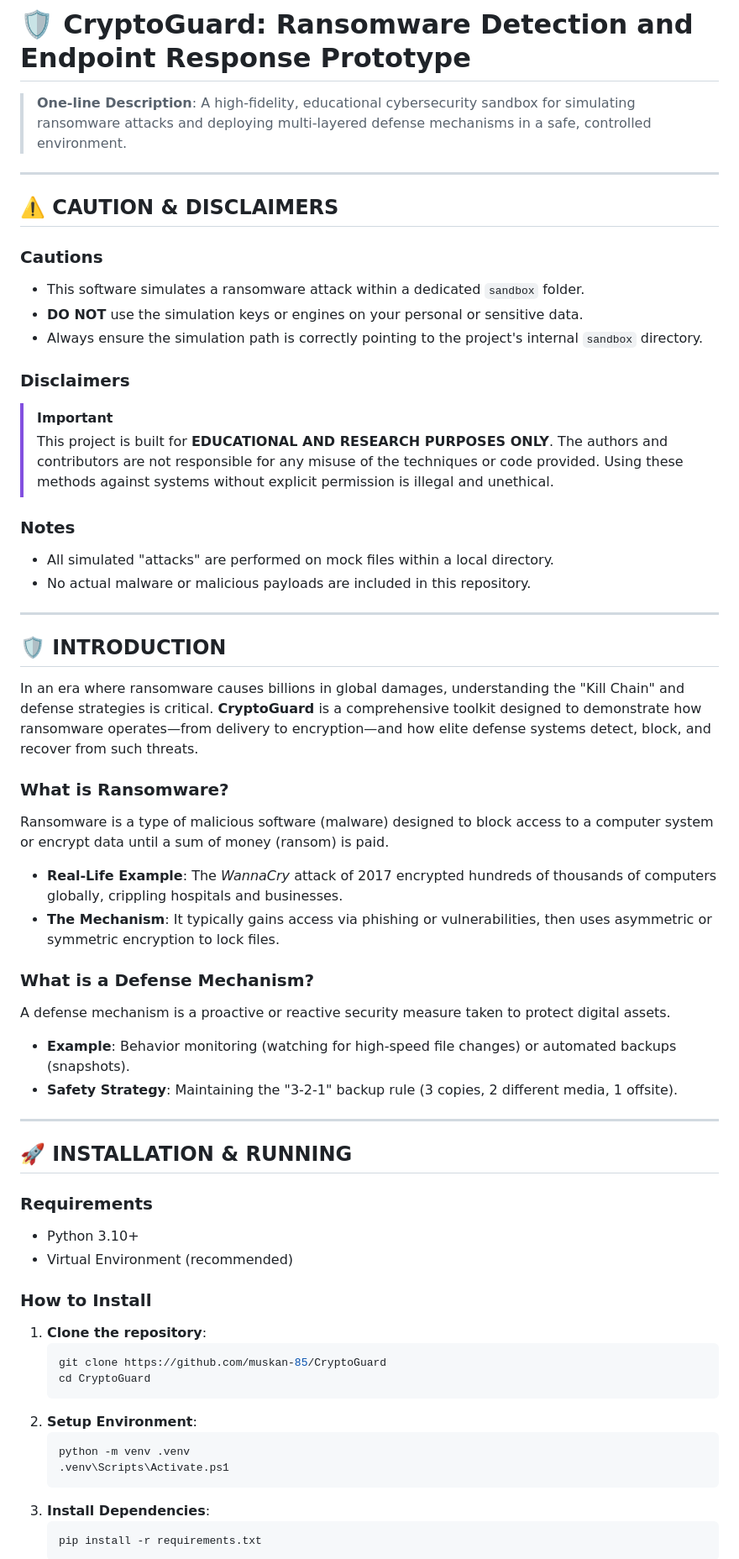
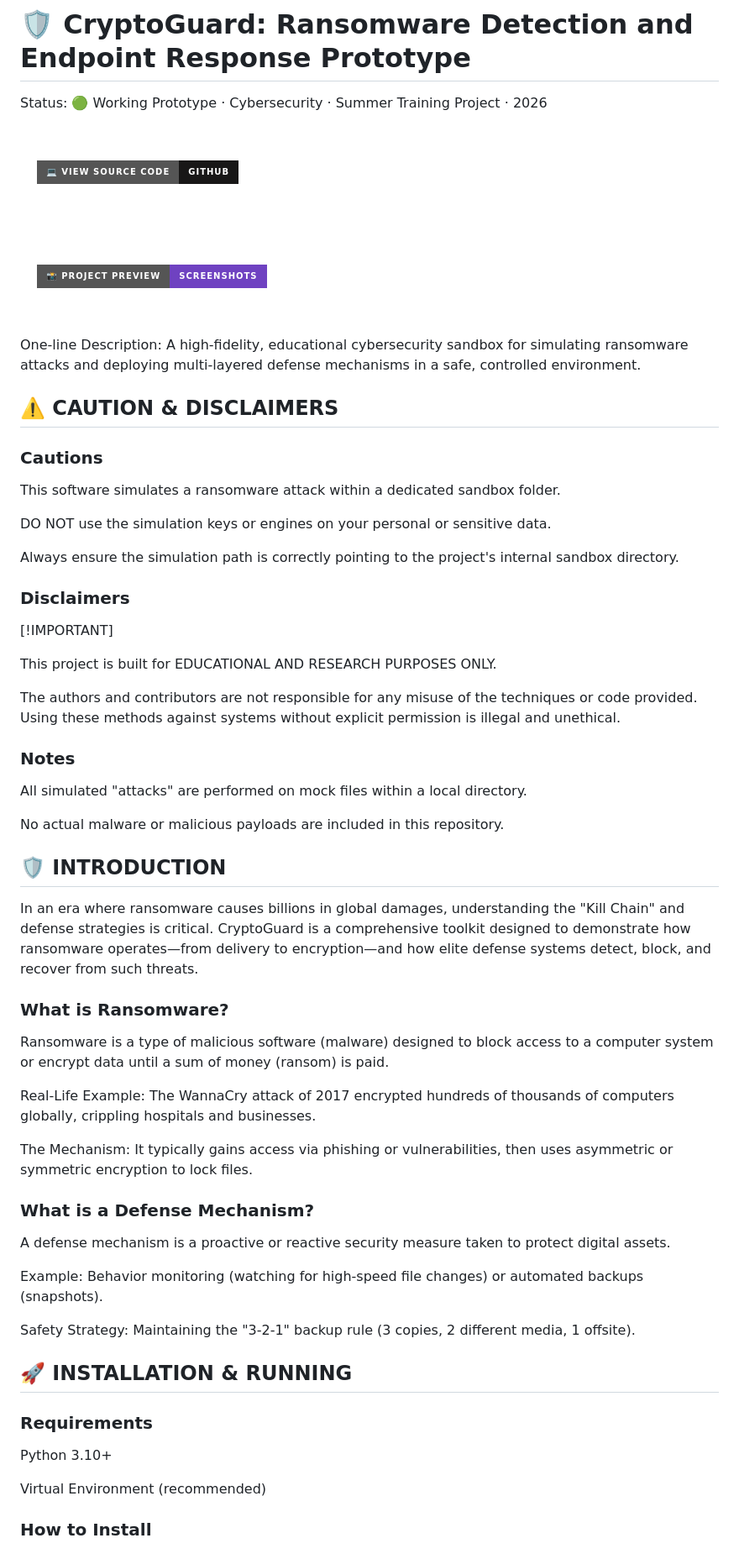
Before and after one commit to muskan-85/CryptoGuard, a Markdown page: README.md, the part around one of its changes. Shown at 84% size. Rendered like a GitHub page; badges without logos.

Commit message:
Improve READme

````diff
--- a/README.md
+++ b/README.md
@@ -1,71 +1,76 @@
 # 🛡️ CryptoGuard: Ransomware Detection and Endpoint Response Prototype
 
-> **One-line Description**: A high-fidelity, educational cybersecurity sandbox for simulating ransomware attacks and deploying multi-layered defense mechanisms in a safe, controlled environment.
+Status: 🟢 Working Prototype · Cybersecurity · Summer Training Project · 2026
 
----
+<p>
+
+  <a href="https://github.com/muskan-85/CryptoGuard">
+
+    <img src="https://img.shields.io/badge/💻_View_Source_Code-GitHub-181717?style=for-the-badge&logo=github" alt="View Source Code">
+
+  </a>
+
+  <a href="#-project-preview">
+
+    <img src="https://img.shields.io/badge/📸_Project_Preview-Screenshots-6f42c1?style=for-the-badge" alt="Project Preview">
+
+  </a>
+
+</p>
+
+One-line Description: A high-fidelity, educational cybersecurity sandbox for simulating ransomware attacks and deploying multi-layered defense mechanisms in a safe, controlled environment.
 
 ## ⚠️ CAUTION & DISCLAIMERS
 
-### **Cautions**
+### Cautions
 
-- This software simulates a ransomware attack within a dedicated `sandbox` folder.
-- **DO NOT** use the simulation keys or engines on your personal or sensitive data.
-- Always ensure the simulation path is correctly pointing to the project's internal `sandbox` directory.
+This software simulates a ransomware attack within a dedicated sandbox folder.
 
-### **Disclaimers**
+DO NOT use the simulation keys or engines on your personal or sensitive data.
 
-> [!IMPORTANT]
-> This project is built for **EDUCATIONAL AND RESEARCH PURPOSES ONLY**.
-> The authors and contributors are not responsible for any misuse of the techniques or code provided. Using these methods against systems without explicit permission is illegal and unethical.
+Always ensure the simulation path is correctly pointing to the project's internal sandbox directory.
 
-### **Notes**
+### Disclaimers
 
-- All simulated "attacks" are performed on mock files within a local directory.
-- No actual malware or malicious payloads are included in this repository.
+[!IMPORTANT]
 
----
+This project is built for EDUCATIONAL AND RESEARCH PURPOSES ONLY.
+
+The authors and contributors are not responsible for any misuse of the techniques or code provided. Using these methods against systems without explicit permission is illegal and unethical.
+
+### Notes
+
+All simulated "attacks" are performed on mock files within a local directory.
+
+No actual malware or malicious payloads are included in this repository.
 
 ## 🛡️ INTRODUCTION
 
-In an era where ransomware causes billions in global damages, understanding the "Kill Chain" and defense strategies is critical. **CryptoGuard** is a comprehensive toolkit designed to demonstrate how ransomware operates—from delivery to encryption—and how elite defense systems detect, block, and recover from such threats.
+In an era where ransomware causes billions in global damages, understanding the "Kill Chain" and defense strategies is critical. CryptoGuard is a comprehensive toolkit designed to demonstrate how ransomware operates—from delivery to encryption—and how elite defense systems detect, block, and recover from such threats.
 
-### **What is Ransomware?**
+### What is Ransomware?
 
 Ransomware is a type of malicious software (malware) designed to block access to a computer system or encrypt data until a sum of money (ransom) is paid.
 
-- **Real-Life Example**: The _WannaCry_ attack of 2017 encrypted hundreds of thousands of computers globally, crippling hospitals and businesses.
-- **The Mechanism**: It typically gains access via phishing or vulnerabilities, then uses asymmetric or symmetric encryption to lock files.
+Real-Life Example: The WannaCry attack of 2017 encrypted hundreds of thousands of computers globally, crippling hospitals and businesses.
 
-### **What is a Defense Mechanism?**
+The Mechanism: It typically gains access via phishing or vulnerabilities, then uses asymmetric or symmetric encryption to lock files.
+
+### What is a Defense Mechanism?
 
 A defense mechanism is a proactive or reactive security measure taken to protect digital assets.
 
-- **Example**: Behavior monitoring (watching for high-speed file changes) or automated backups (snapshots).
-- **Safety Strategy**: Maintaining the "3-2-1" backup rule (3 copies, 2 different media, 1 offsite).
+Example: Behavior monitoring (watching for high-speed file changes) or automated backups (snapshots).
 
----
+Safety Strategy: Maintaining the "3-2-1" backup rule (3 copies, 2 different media, 1 offsite).
 
 ## 🚀 INSTALLATION & RUNNING
 
-### **Requirements**
+### Requirements
 
-- Python 3.10+
-- Virtual Environment (recommended)
+Python 3.10+
 
-### **How to Install**
+Virtual Environment (recommended)
 
-1. **Clone the repository**:
-   ```bash
-   git clone https://github.com/muskan-85/CryptoGuard
-   cd CryptoGuard
-   ```
-2. **Setup Environment**:
-   ```powershell
-   python -m venv .venv
-   .venv\Scripts\Activate.ps1
-   ```
-3. **Install Dependencies**:
-   ```bash
-   pip install -r requirements.txt
-   ```
+### How to Install
 
````
Also changed, not shown: other parts of README.md (+195 -94 lines).
